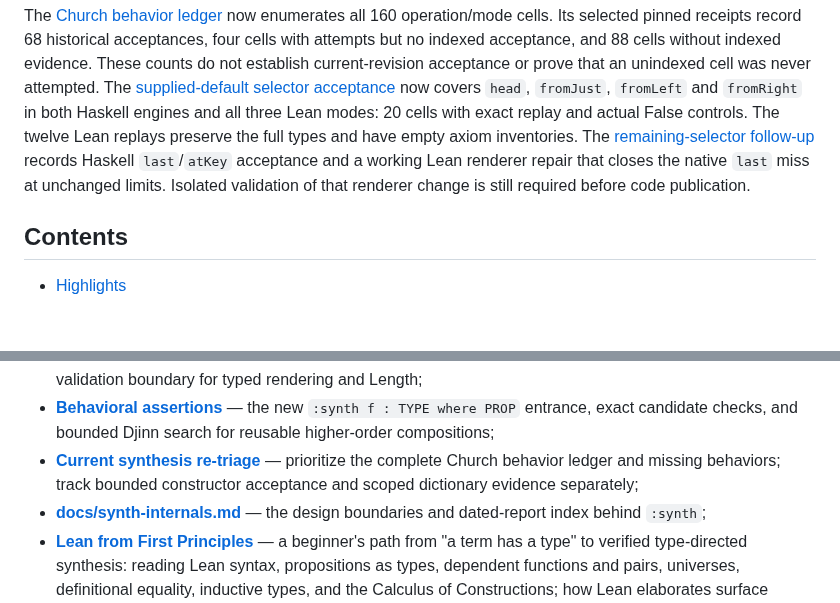
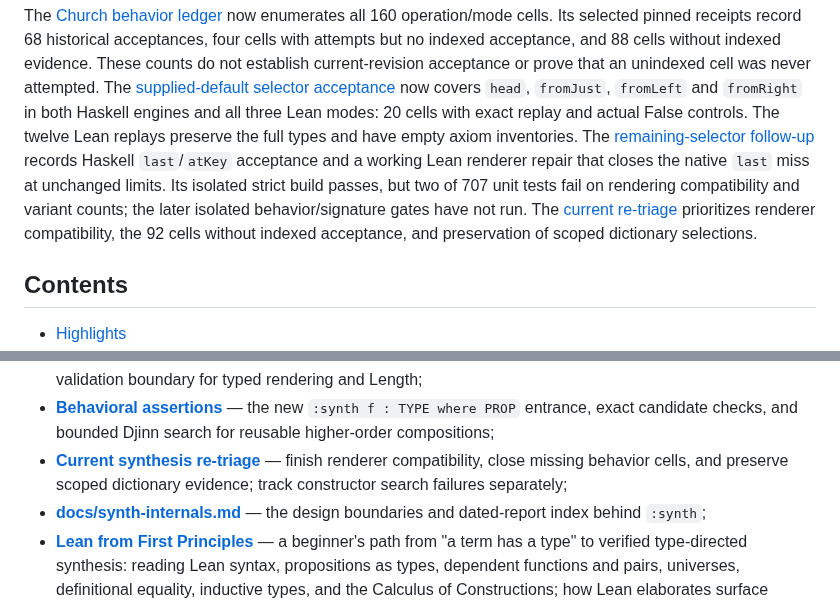
Before and after one commit to VladimirReshetnikov/Leant, a Markdown page: README.md, 2 parts joined by grey strips. Drawn GitHub-style; blank space fills up the shorter version.

```diff
--- a/README.md
+++ b/README.md
@@ -47,8 +47,12 @@ and all three Lean modes: 20 cells with exact replay and actual False controls.
 The twelve Lean replays preserve the full types and have empty axiom inventories.
 The [remaining-selector follow-up](docs/reports/2026-09-13-trailing-type-witness-frontier.md)
 records Haskell `last`/`atKey` acceptance and a working Lean renderer repair that
-closes the native `last` miss at unchanged limits. Isolated validation of that
-renderer change is still required before code publication.
+closes the native `last` miss at unchanged limits. Its isolated strict build
+passes, but two of 707 unit tests fail on rendering compatibility and variant
+counts; the later isolated behavior/signature gates have not run. The
+[current re-triage](docs/reports/2026-09-13-synthesis-delivery-retriage.md)
+prioritizes renderer compatibility, the 92 cells without indexed acceptance,
+and preservation of scoped dictionary selections.
 
 ## Contents
 
@@ -90,8 +94,8 @@ Companion documents:
   `:synth f : TYPE where PROP` entrance, exact candidate checks, and bounded
   Djinn search for reusable higher-order compositions;
 - **[Current synthesis re-triage](docs/reports/2026-09-13-synthesis-delivery-retriage.md)**
-  — prioritize the complete Church behavior ledger and missing behaviors;
-  track bounded constructor acceptance and scoped dictionary evidence separately;
+  — finish renderer compatibility, close missing behavior cells, and preserve
+  scoped dictionary evidence; track constructor search failures separately;
 - **[docs/synth-internals.md](docs/synth-internals.md)** — the design
   boundaries and dated-report index behind `:synth`;
 - **[Lean from First Principles](https://raw.githubusercontent.com/VladimirReshetnikov/Leant/main/docs/Lean_from_First_Principles/Lean_from_First_Principles.pdf)**
```
Also changed, not shown: docs/reports/2026-09-13-synthesis-delivery-retriage.md (+51 -56 lines), docs/reports/2026-09-13-trailing-type-witness-frontier.md (+4 -1 lines).
